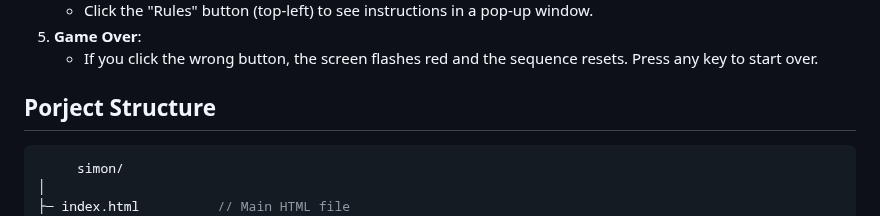
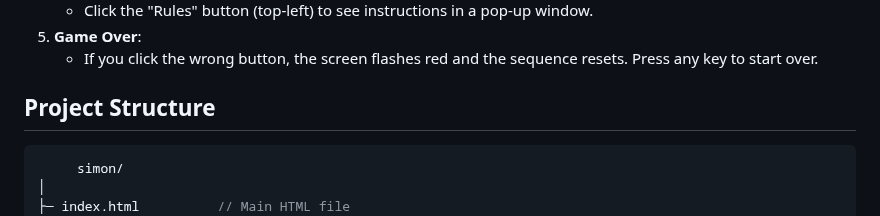
Before and after one commit to matejhozlar/zivotopis, a Markdown page: games/simongame/README.md, the part around the change. Rendered like a GitHub page.

````diff
--- a/games/simongame/README.md
+++ b/games/simongame/README.md
@@ -31,7 +31,7 @@ Simon is a simple yet addictive memory game. This version uses **HTML, CSS, and
 5. **Game Over**:
    - If you click the wrong button, the screen flashes red and the sequence resets. Press any key to start over.
 
-## Porject Structure
+## Project Structure
 ```cpp
      simon/
 │
````
